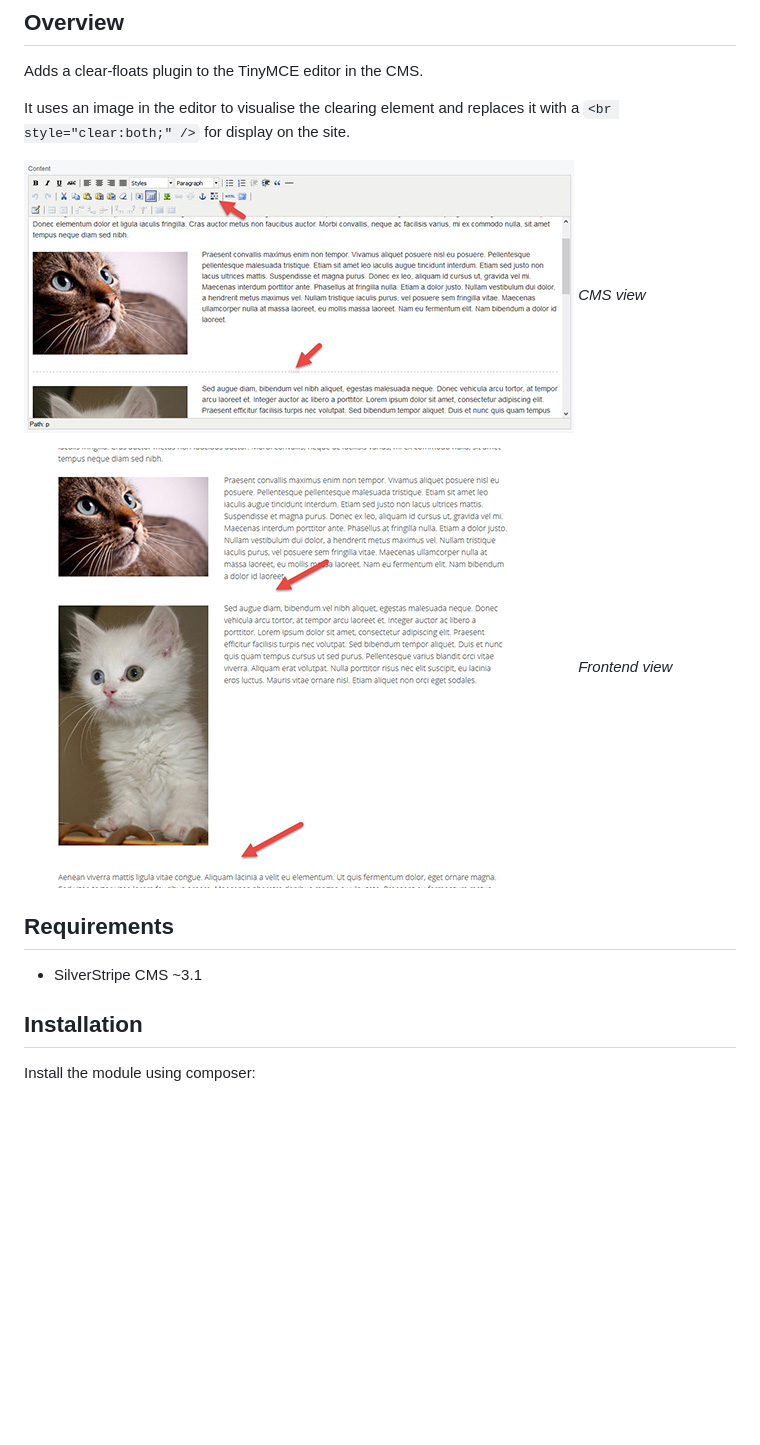
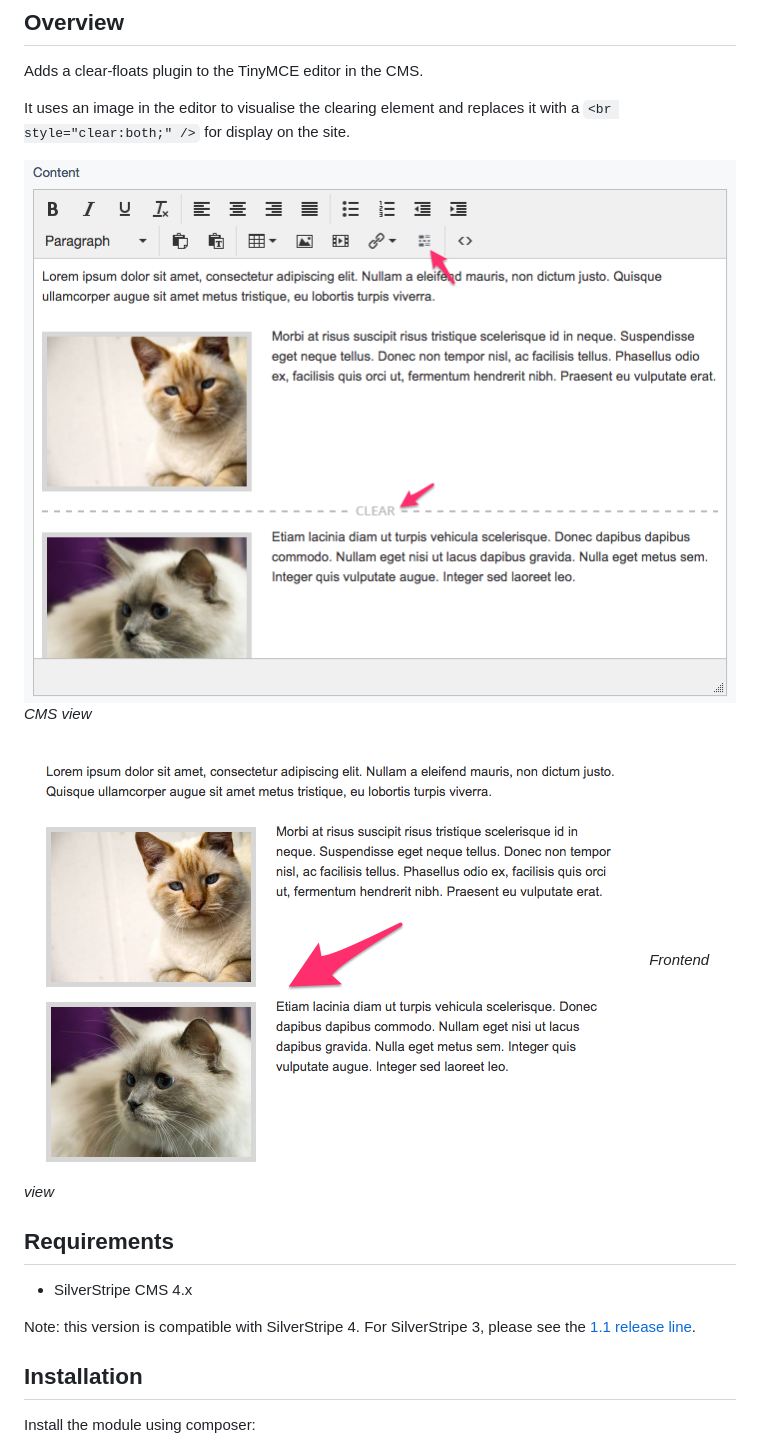
Before and after one commit to xini/silverstripe-tinymce-clearfloats, a Markdown page: readme.md, the part around the change. GitHub-like rendering; pictures changed too: docs/en/_images/screenshot-cms.jpg (deleted), docs/en/_images/screenshot-cms.png (added), docs/en/_images/screenshot-frontend.jpg (deleted); blank space fills up the shorter version.

Commit message:
Update readme including screenshots

```diff
--- a/readme.md
+++ b/readme.md
@@ -12,15 +12,17 @@ Adds a clear-floats plugin to the TinyMCE editor in the CMS.
 It uses an image in the editor to visualise the clearing element and replaces it with a `<br style="clear:both;" />`
 for display on the site.
 
-![CMS view](./docs/en/_images/screenshot-cms.jpg)
+![CMS view](./docs/en/_images/screenshot-cms.png)
 *CMS view*
 
-![Frontend view](./docs/en/_images/screenshot-frontend.jpg)
+![Frontend view](./docs/en/_images/screenshot-frontend.png)
 *Frontend view*
 
 ## Requirements
 
-* SilverStripe CMS ~3.1
+* SilverStripe CMS 4.x
+
+Note: this version is compatible with SilverStripe 4. For SilverStripe 3, please see the [1.1 release line](https://github.com/xini/silverstripe-tinymce-clearfloats/tree/1.1).
 
 ## Installation
 
```
